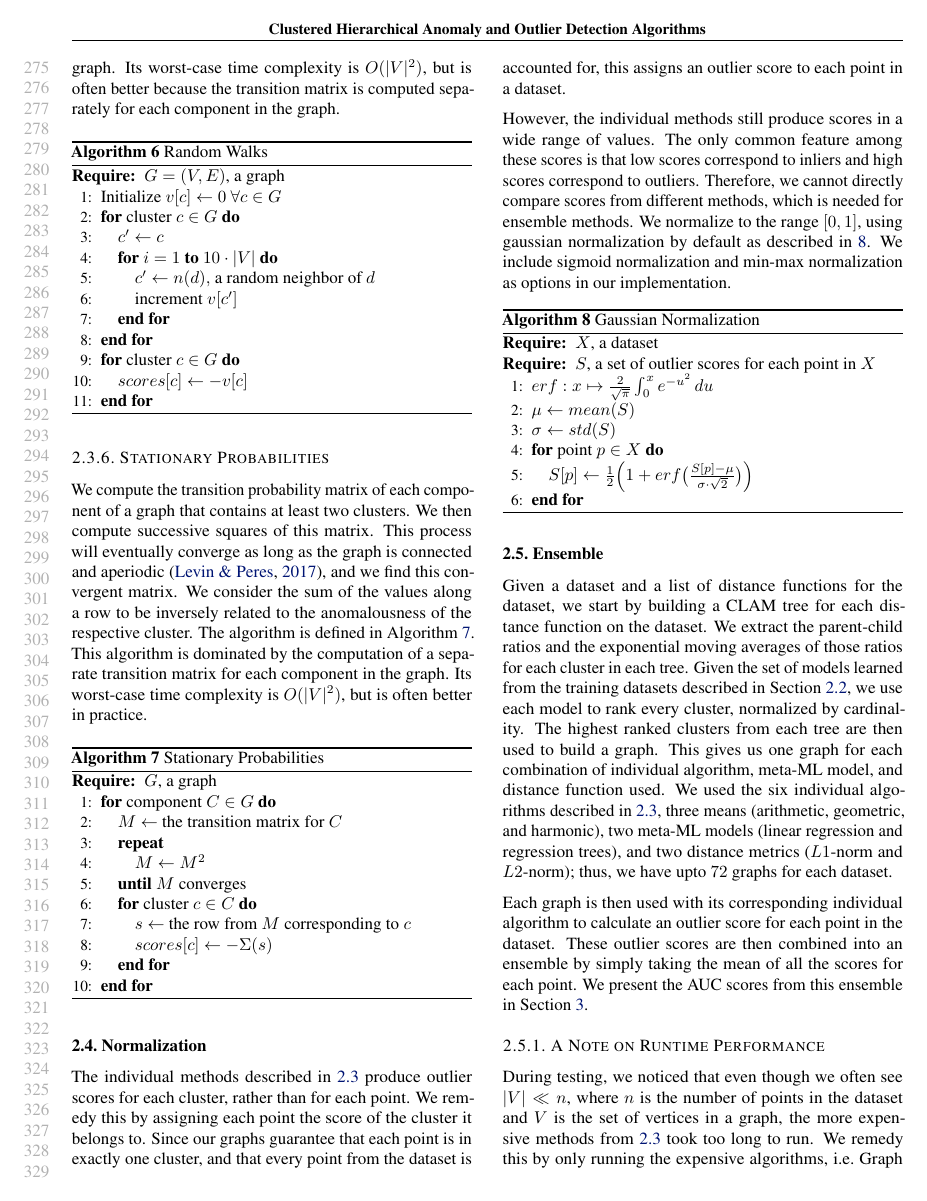
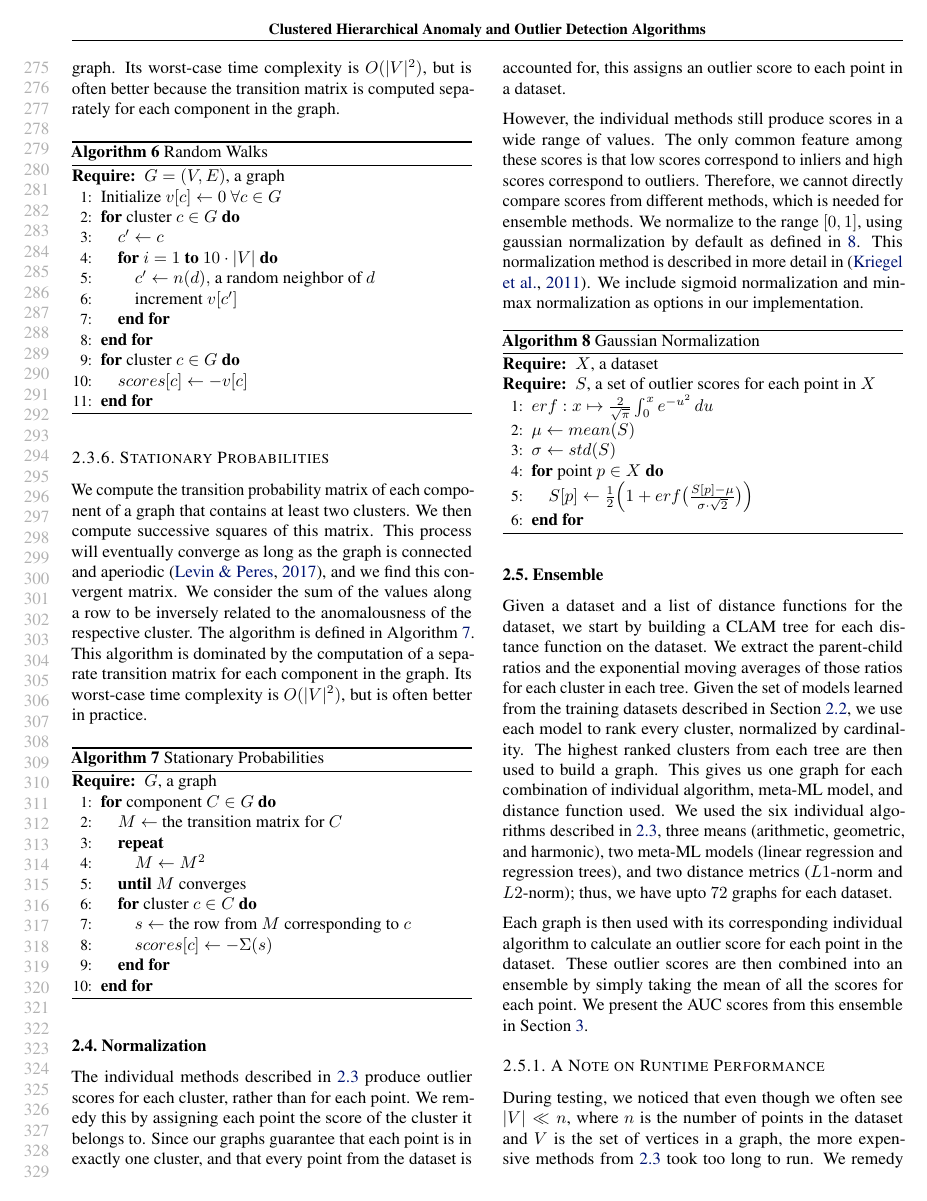
Before and after one commit to URI-ABD/chaoda-paper, a LaTeX paper (paper.tex, which reads sections/2-methods.tex): page 6 of 10. Compiled offline with pdfLaTeX.

Commit message:
citation for normalization

```diff
--- a/sections/2-methods.tex
+++ b/sections/2-methods.tex
@@ -281,7 +281,8 @@ Since our graphs guarantee that each point is in exactly one cluster, and that e
 However, the individual methods still produce scores in a wide range of values.
 The only common feature among these scores is that low scores correspond to inliers and high scores correspond to outliers.
 Therefore, we cannot directly compare scores from different methods, which is needed for ensemble methods.
-We normalize to the range $[0, 1]$, using gaussian normalization by default as described in~\ref{alg:normalization}.
+We normalize to the range $[0, 1]$, using gaussian normalization by default as defined in~\ref{alg:normalization}.
+This normalization method is described in more detail in~\cite{kriegel2011interpreting}.
 We include sigmoid normalization and min-max normalization as options in our implementation.
 
 \begin{algorithm}[h]
```
